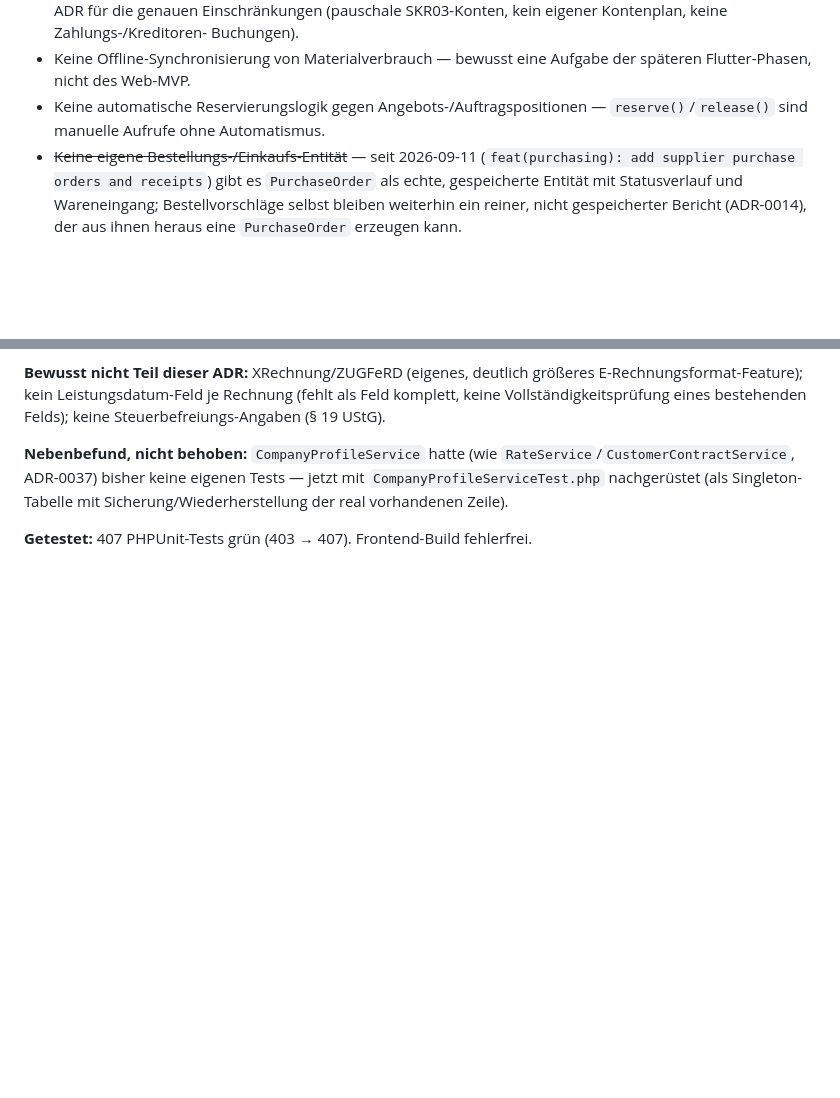
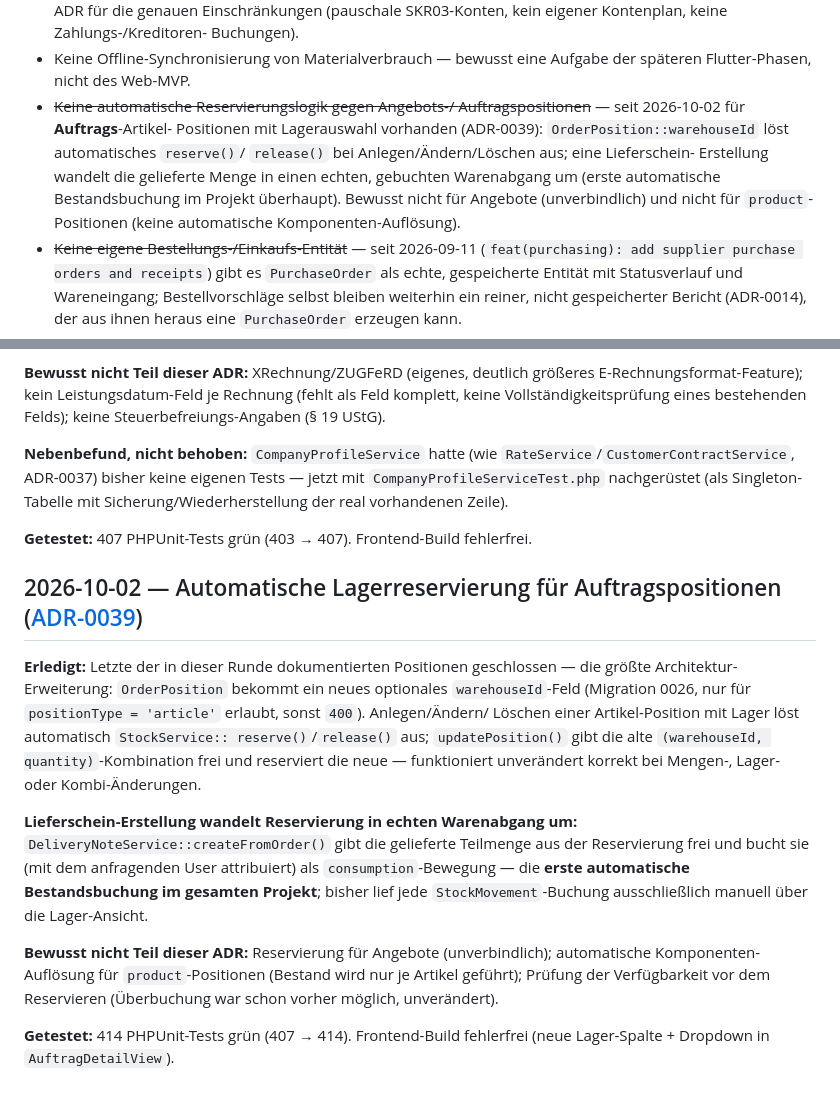
Before and after one commit to KayBeckmann/Nextcloud-ERP, a Markdown page: docs/status.md, 2 parts joined by grey strips. Drawn GitHub-style; blank space fills up the shorter version.

Commit message:
docs: status.md — Automatische Lagerreservierung (ADR-0039) als erledigt markiert
Co-Authored-By: Claude Sonnet 5 <noreply@anthropic.com>

```diff
--- a/docs/status.md
+++ b/docs/status.md
@@ -852,8 +852,15 @@ sind per API editierbar, aber ohne UI dafür.
   Buchungen).
 - Keine Offline-Synchronisierung von Materialverbrauch — bewusst eine
   Aufgabe der späteren Flutter-Phasen, nicht des Web-MVP.
-- Keine automatische Reservierungslogik gegen Angebots-/Auftragspositionen
-  — `reserve()`/`release()` sind manuelle Aufrufe ohne Automatismus.
+- ~~Keine automatische Reservierungslogik gegen Angebots-/
+  Auftragspositionen~~ — seit 2026-10-02 für **Auftrags**-Artikel-
+  Positionen mit Lagerauswahl vorhanden (ADR-0039):
+  `OrderPosition::warehouseId` löst automatisches `reserve()`/
+  `release()` bei Anlegen/Ändern/Löschen aus; eine Lieferschein-
+  Erstellung wandelt die gelieferte Menge in einen echten, gebuchten
+  Warenabgang um (erste automatische Bestandsbuchung im Projekt
+  überhaupt). Bewusst nicht für Angebote (unverbindlich) und nicht für
+  `product`-Positionen (keine automatische Komponenten-Auflösung).
 - ~~Keine eigene Bestellungs-/Einkaufs-Entität~~ — seit 2026-09-11
   (`feat(purchasing): add supplier purchase orders and receipts`) gibt es
   `PurchaseOrder` als echte, gespeicherte Entität mit Statusverlauf und
@@ -1484,3 +1491,31 @@ vorhandenen Zeile).
 
 **Getestet:** 407 PHPUnit-Tests grün (403 → 407). Frontend-Build
 fehlerfrei.
+
+## 2026-10-02 — Automatische Lagerreservierung für Auftragspositionen ([ADR-0039](adr/0039-automatische-lagerreservierung-auftragspositionen.md))
+
+**Erledigt:** Letzte der in dieser Runde dokumentierten Positionen
+geschlossen — die größte Architektur-Erweiterung: `OrderPosition`
+bekommt ein neues optionales `warehouseId`-Feld (Migration 0026, nur
+für `positionType = 'article'` erlaubt, sonst `400`). Anlegen/Ändern/
+Löschen einer Artikel-Position mit Lager löst automatisch `StockService::
+reserve()`/`release()` aus; `updatePosition()` gibt die alte
+`(warehouseId, quantity)`-Kombination frei und reserviert die neue —
+funktioniert unverändert korrekt bei Mengen-, Lager- oder
+Kombi-Änderungen.
+
+**Lieferschein-Erstellung wandelt Reservierung in echten Warenabgang
+um:** `DeliveryNoteService::createFromOrder()` gibt die gelieferte
+Teilmenge aus der Reservierung frei und bucht sie (mit dem
+anfragenden User attribuiert) als `consumption`-Bewegung — die **erste
+automatische Bestandsbuchung im gesamten Projekt**; bisher lief jede
+`StockMovement`-Buchung ausschließlich manuell über die Lager-Ansicht.
+
+**Bewusst nicht Teil dieser ADR:** Reservierung für Angebote
+(unverbindlich); automatische Komponenten-Auflösung für
+`product`-Positionen (Bestand wird nur je Artikel geführt); Prüfung der
+Verfügbarkeit vor dem Reservieren (Überbuchung war schon vorher
+möglich, unverändert).
+
+**Getestet:** 414 PHPUnit-Tests grün (407 → 414). Frontend-Build
+fehlerfrei (neue Lager-Spalte + Dropdown in `AuftragDetailView`).
```
